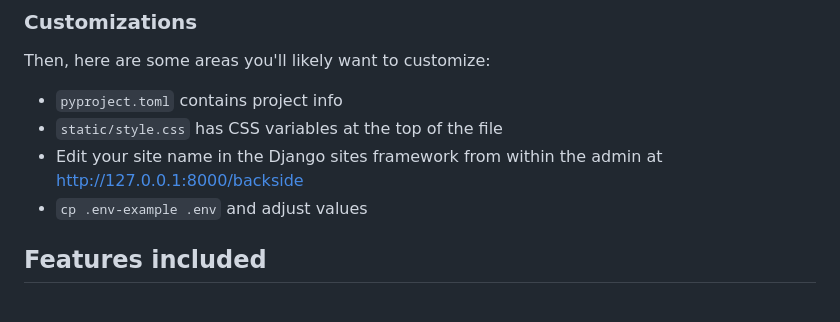
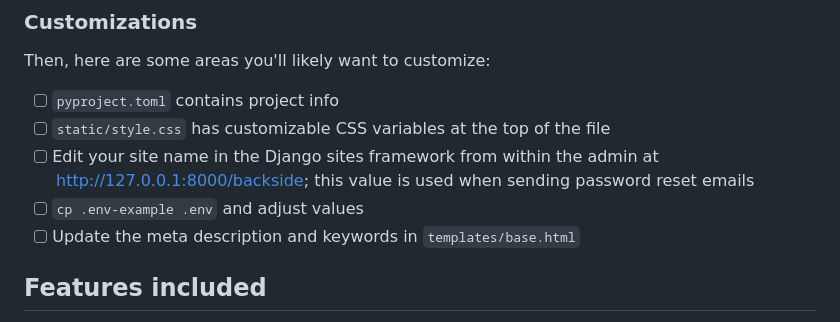
Before and after one commit to lancegoyke/djarter, a Markdown page: README.md, the part around the change. Drawn GitHub-style.

Commit message:
update todo steps

```diff
--- a/README.md
+++ b/README.md
@@ -44,10 +44,11 @@ python manage.py runserver
 
 Then, here are some areas you'll likely want to customize:
 
-- `pyproject.toml` contains project info
-- `static/style.css` has CSS variables at the top of the file
-- Edit your site name in the Django sites framework from within the admin at http://127.0.0.1:8000/backside
-- `cp .env-example .env` and adjust values
+- [ ] `pyproject.toml` contains project info
+- [ ] `static/style.css` has customizable CSS variables at the top of the file
+- [ ] Edit your site name in the Django sites framework from within the admin at http://127.0.0.1:8000/backside; this value is used when sending password reset emails
+- [ ] `cp .env-example .env` and adjust values
+- [ ] Update the meta description and keywords in `templates/base.html`
 
 ## Features included
 
```
